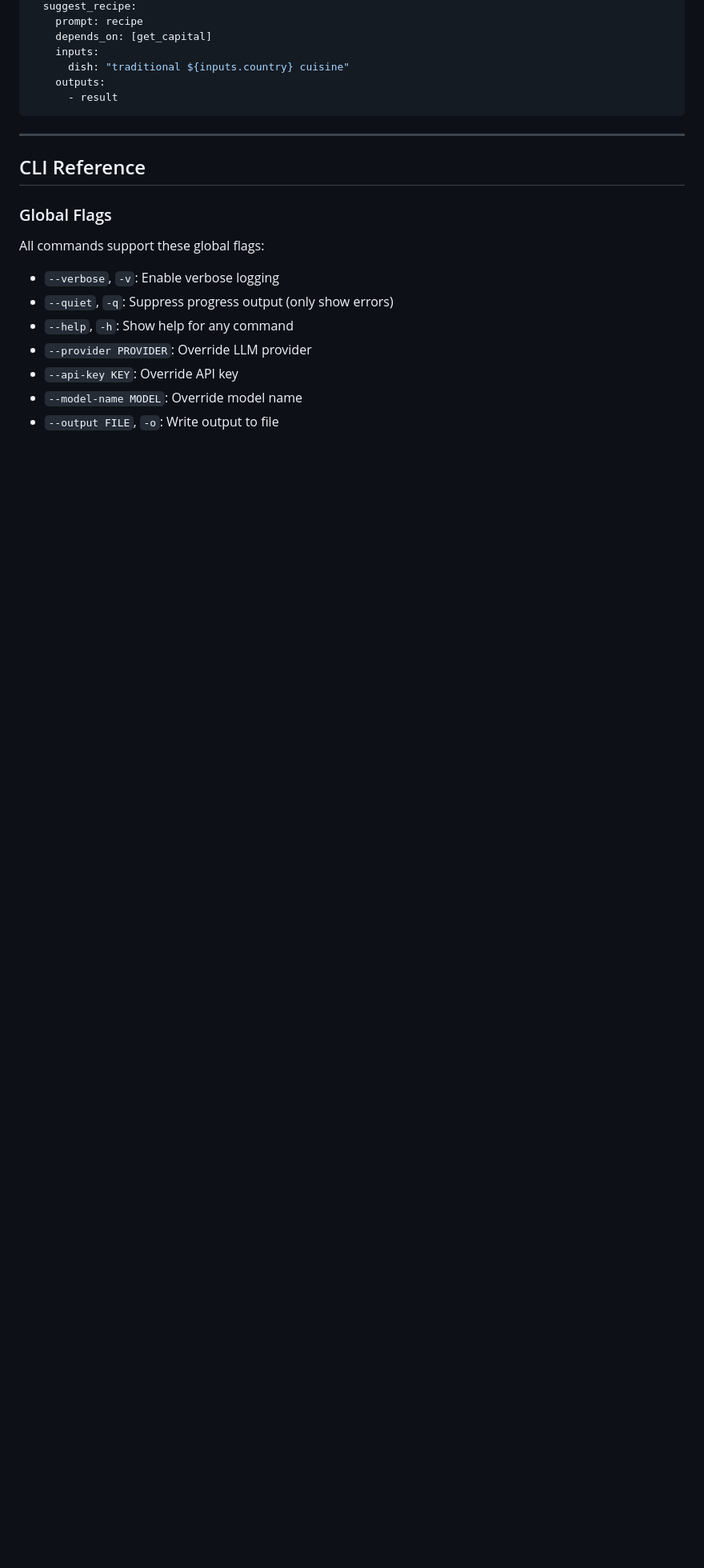
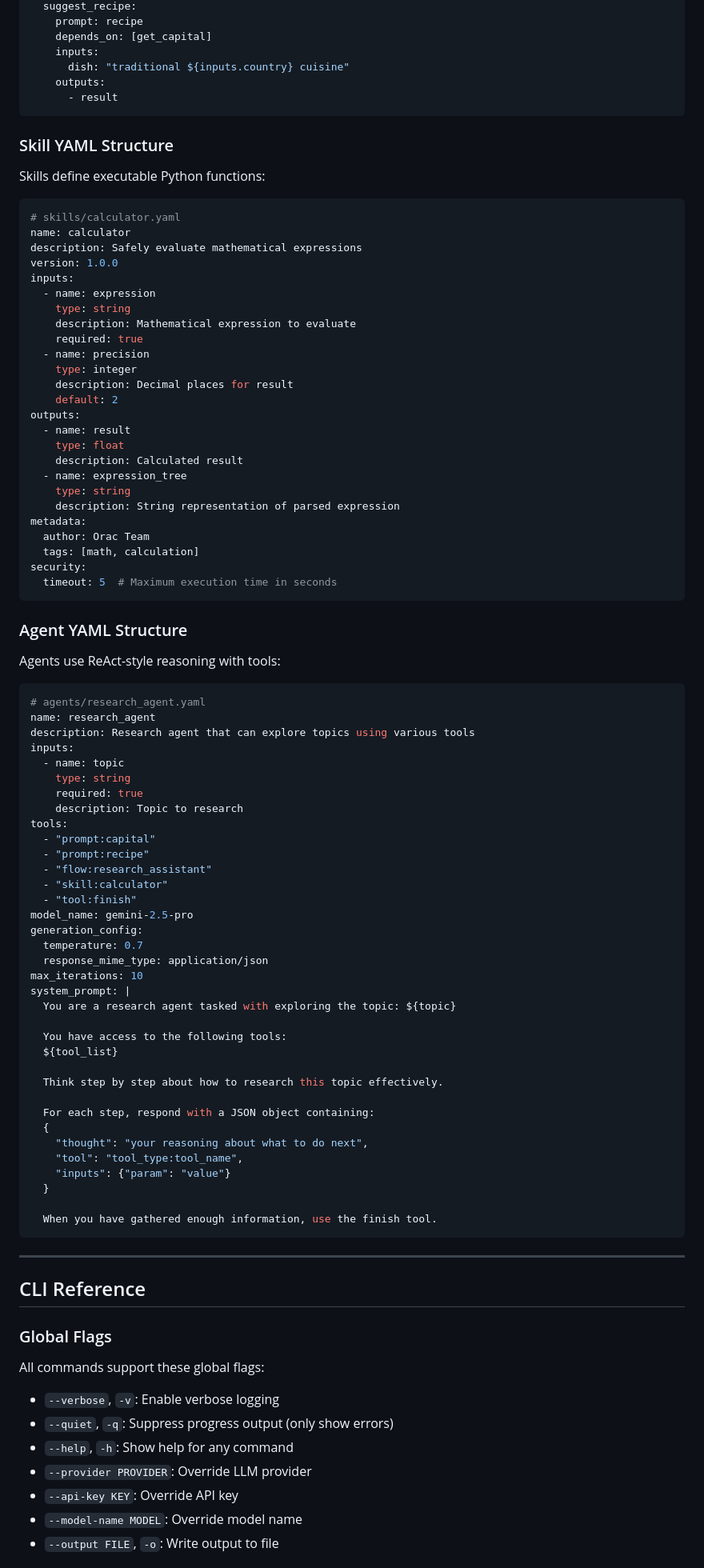
Before and after one commit to philiporange/orac, a Markdown page: README.md, the part around one of its changes. Shown at 80% size. GitHub-like rendering; blank space fills up the shorter version.

Commit message:
Updated README.md with forgotten changes

````diff
--- a/README.md
+++ b/README.md
@@ -453,14 +489,84 @@ steps:
       - result
 ```
 
+### Skill YAML Structure
+
+Skills define executable Python functions:
+```yaml
+# skills/calculator.yaml
+name: calculator
+description: Safely evaluate mathematical expressions
+version: 1.0.0
+inputs:
+  - name: expression
+    type: string
+    description: Mathematical expression to evaluate
+    required: true
+  - name: precision
+    type: integer
+    description: Decimal places for result
+    default: 2
+outputs:
+  - name: result
+    type: float
+    description: Calculated result
+  - name: expression_tree
+    type: string
+    description: String representation of parsed expression
+metadata:
+  author: Orac Team
+  tags: [math, calculation]
+security:
+  timeout: 5  # Maximum execution time in seconds
+```
+
+### Agent YAML Structure
+
+Agents use ReAct-style reasoning with tools:
+```yaml
+# agents/research_agent.yaml
+name: research_agent
+description: Research agent that can explore topics using various tools
+inputs:
+  - name: topic
+    type: string
+    required: true
+    description: Topic to research
+tools:
+  - "prompt:capital"
+  - "prompt:recipe"
+  - "flow:research_assistant"
+  - "skill:calculator"
+  - "tool:finish"
+model_name: gemini-2.5-pro
+generation_config:
+  temperature: 0.7
+  response_mime_type: application/json
+max_iterations: 10
+system_prompt: |
+  You are a research agent tasked with exploring the topic: ${topic}
+
+  You have access to the following tools:
+  ${tool_list}
+
+  Think step by step about how to research this topic effectively.
+
+  For each step, respond with a JSON object containing:
+  {
+    "thought": "your reasoning about what to do next",
+    "tool": "tool_type:tool_name",
+    "inputs": {"param": "value"}
+  }
+
+  When you have gathered enough information, use the finish tool.
+```
+
 ---
 
 ## CLI Reference
 
 ### Global Flags
-
 All commands support these global flags:
-
 * `--verbose`, `-v`: Enable verbose logging
 * `--quiet`, `-q`: Suppress progress output (only show errors)
 * `--help`, `-h`: Show help for any command
````
Also changed, not shown: other parts of README.md (+151 -82 lines).
